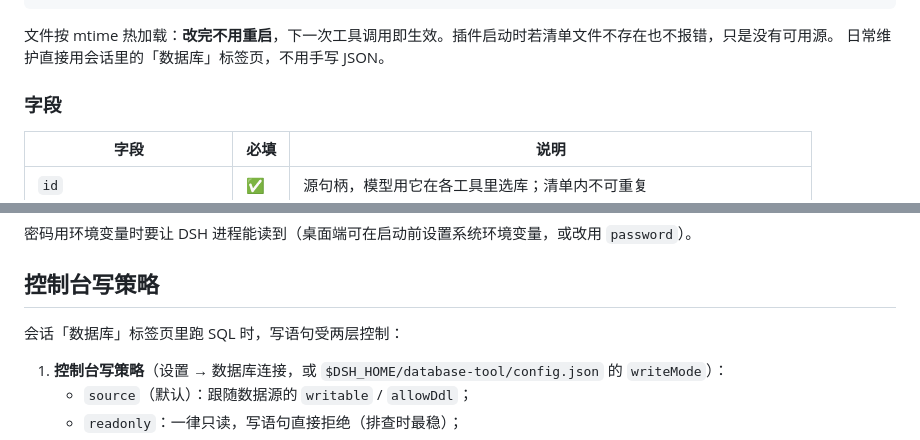
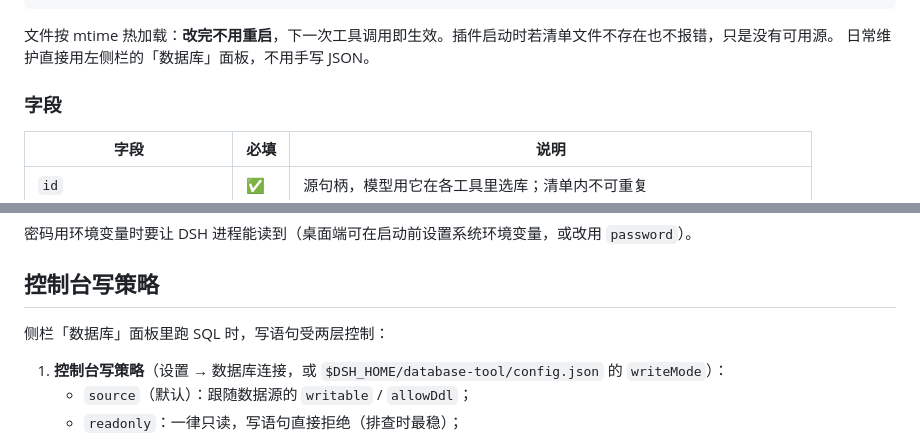
Before and after one commit to SouleyMoni1/dsh-tool-database, a Markdown page: README.md, 2 parts joined by grey strips. Rendered like a GitHub page.

````diff
--- a/README.md
+++ b/README.md
@@ -200,7 +199,7 @@ dsh plugin --profile web add "link:../.local-links/dsh-tool-database"
 ```
 
 文件按 mtime 热加载：**改完不用重启**，下一次工具调用即生效。插件启动时若清单文件不存在也不报错，只是没有可用源。
-日常维护直接用会话里的「数据库」标签页，不用手写 JSON。
+日常维护直接用左侧栏的「数据库」面板，不用手写 JSON。
 
 ### 字段
 
@@ -226,7 +225,7 @@ dsh plugin --profile web add "link:../.local-links/dsh-tool-database"
 
 ## 控制台写策略
 
-会话「数据库」标签页里跑 SQL 时，写语句受两层控制：
+侧栏「数据库」面板里跑 SQL 时，写语句受两层控制：
 
 1. **控制台写策略**（设置 → 数据库连接，或 `$DSH_HOME/database-tool/config.json` 的 `writeMode`）：
    - `source`（默认）：跟随数据源的 `writable` / `allowDdl`；
````
Also changed, not shown: other parts of README.md (+9 -10 lines), docs/USAGE.md (+3 -3 lines), docs/images/connection-form.png, docs/images/console-settings.png, docs/images/database-panel.png (added), docs/images/session-tab.png (deleted), docs/images/sidebar-entry.png (added), 5 other files.
